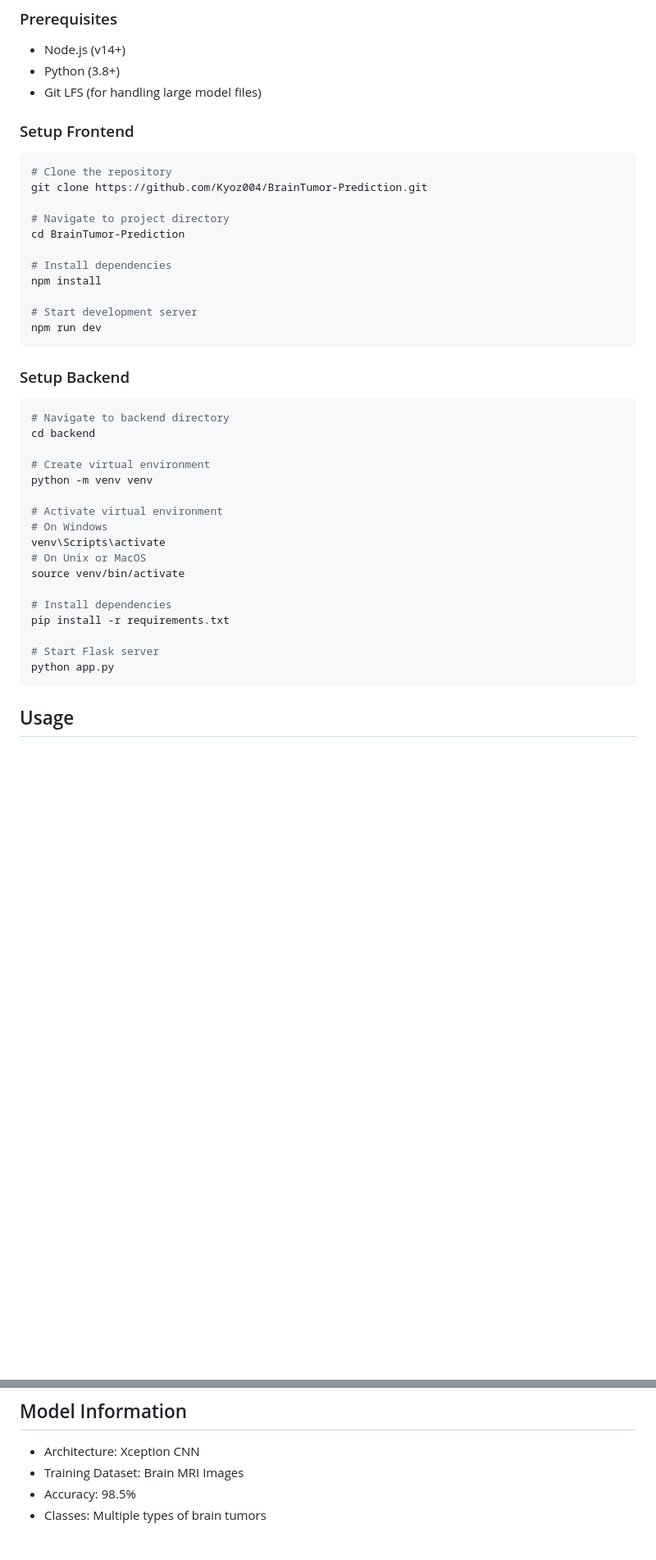
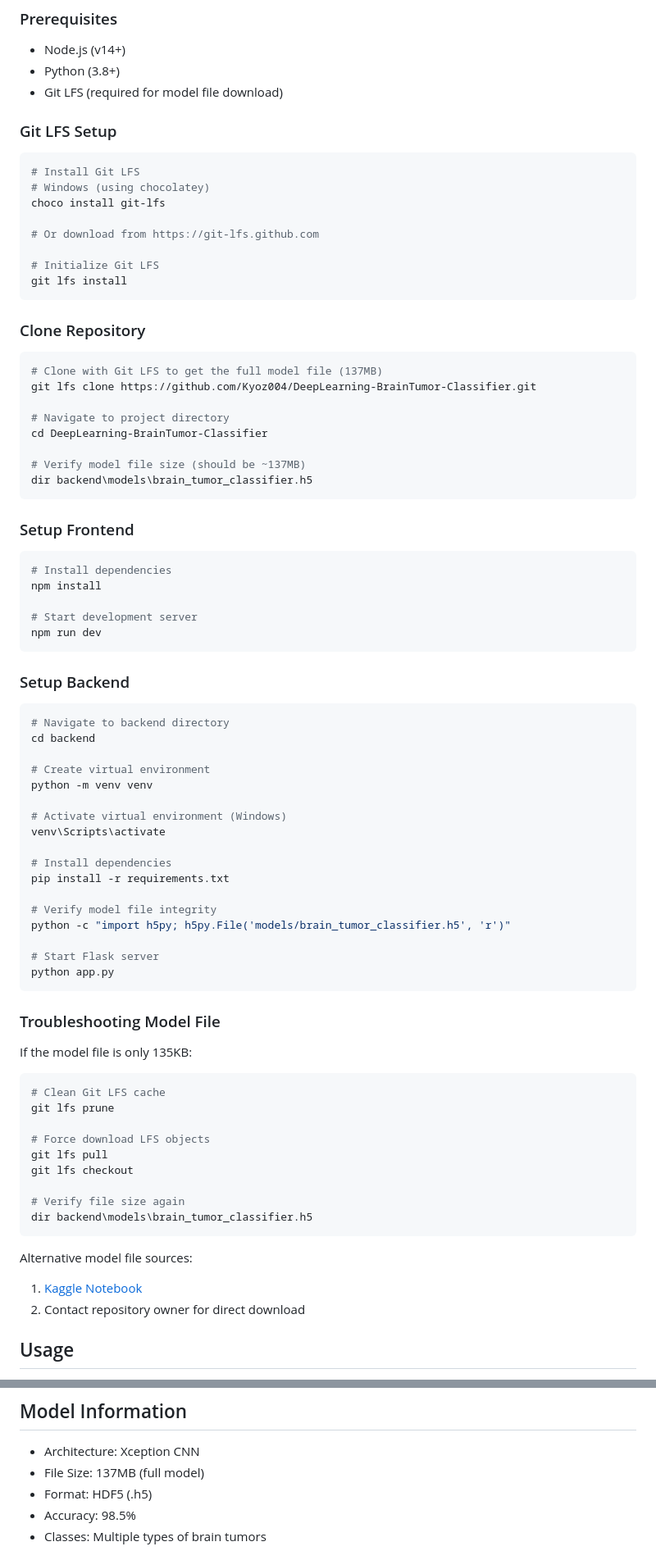
Before and after one commit to Kyoz004/BrainTumor-Prediction, a Markdown page: README.md, 2 parts joined by grey strips. Shown at 82% size. Rendered like a GitHub page; blank space fills up the shorter version.

````diff
--- a/README.md
+++ b/README.md
@@ -50,16 +50,34 @@ braintumor_react/
 ### Prerequisites
 - Node.js (v14+)
 - Python (3.8+)
-- Git LFS (for handling large model files)
+- Git LFS (required for model file download)
+
+### Git LFS Setup
+```bash
+# Install Git LFS
+# Windows (using chocolatey)
+choco install git-lfs
+
+# Or download from https://git-lfs.github.com
+
+# Initialize Git LFS
+git lfs install
+```
+
+### Clone Repository
+```bash
+# Clone with Git LFS to get the full model file (137MB)
+git lfs clone https://github.com/Kyoz004/DeepLearning-BrainTumor-Classifier.git
+
+# Navigate to project directory
+cd DeepLearning-BrainTumor-Classifier
+
+# Verify model file size (should be ~137MB)
+dir backend\models\brain_tumor_classifier.h5
+```
 
 ### Setup Frontend
 ```bash
-# Clone the repository
-git clone https://github.com/Kyoz004/BrainTumor-Prediction.git
-
-# Navigate to project directory
-cd BrainTumor-Prediction
-
 # Install dependencies
 npm install
 
@@ -75,18 +93,36 @@ cd backend
 # Create virtual environment
 python -m venv venv
 
-# Activate virtual environment
-# On Windows
+# Activate virtual environment (Windows)
 venv\Scripts\activate
-# On Unix or MacOS
-source venv/bin/activate
 
 # Install dependencies
 pip install -r requirements.txt
 
+# Verify model file integrity
+python -c "import h5py; h5py.File('models/brain_tumor_classifier.h5', 'r')"
+
 # Start Flask server
 python app.py
 ```
+
+### Troubleshooting Model File
+If the model file is only 135KB:
+```bash
+# Clean Git LFS cache
+git lfs prune
+
+# Force download LFS objects
+git lfs pull
+git lfs checkout
+
+# Verify file size again
+dir backend\models\brain_tumor_classifier.h5
+```
+
+Alternative model file sources:
+1. [Kaggle Notebook](https://www.kaggle.com/code/kietdo104/xception-finetuned-brainmritumor-classifier)
+2. Contact repository owner for direct download
 
 ## Usage
 1. Start both frontend and backend servers
@@ -98,7 +134,8 @@ python app.py
 
 ## Model Information
 - Architecture: Xception CNN
-- Training Dataset: Brain MRI Images
+- File Size: 137MB (full model)
+- Format: HDF5 (.h5)
 - Accuracy: 98.5%
 - Classes: Multiple types of brain tumors
 
````
Also changed, not shown: other parts of README.md (+16 -8 lines).
